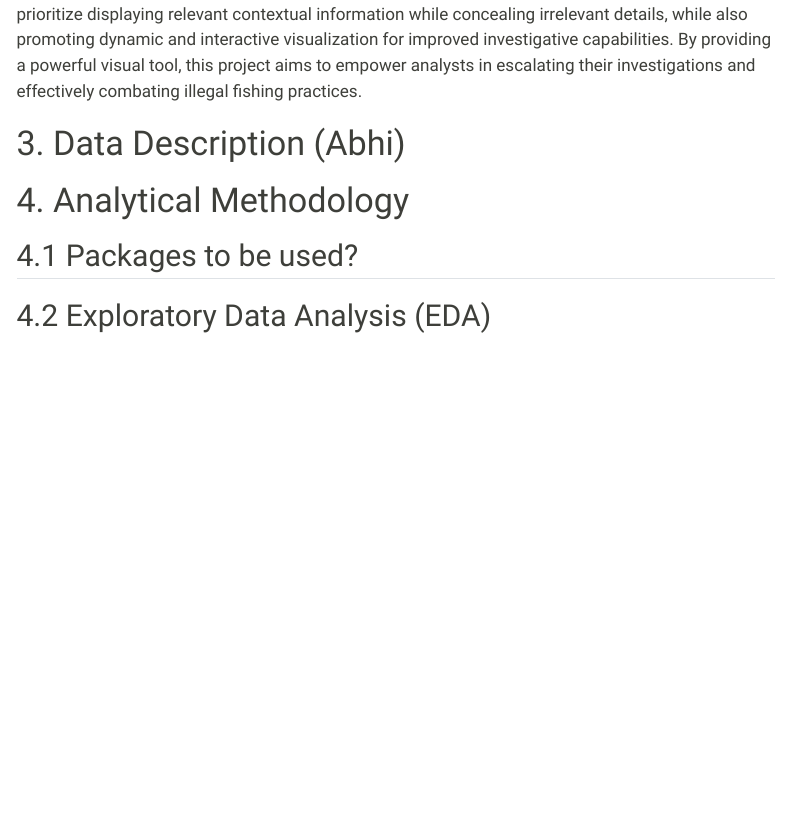
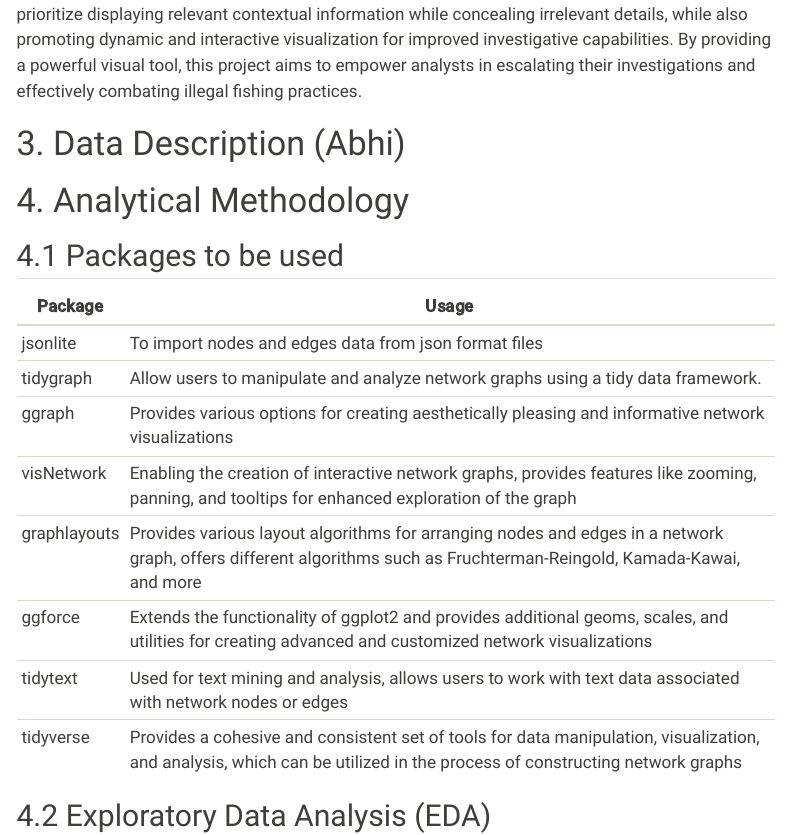
Before and after one commit to RTananana/ISSS608-VAAGroup5, a Quarto document (proposal.qmd): the page in a window 1100 px wide, from 1120 px down. Rendered offline with R 4.5, knitr and Pandoc in place of Quarto, with nearby package versions; menus at the side of the page are left out.

Commit message:
Add on packages table

```diff
--- a/proposal.qmd
+++ b/proposal.qmd
@@ -16,9 +16,21 @@ This project is motivated by the pressing need to address illegal fishing and pr
 
 # 4. Analytical Methodology
 
-## 4.1 Packages to be used?
+## 4.1 Packages to be used
+
+| Package      | Usage                                                                                                                                                                   |
+|--------------|-------------------------------------------------------------------------------------------------------------------------------------------------------------------------|
+| jsonlite     | To import nodes and edges data from json format files                                                                                                                   |
+| tidygraph    | Allow users to manipulate and analyze network graphs using a tidy data framework.                                                                                       |
+| ggraph       | Provides various options for creating aesthetically pleasing and informative network visualizations                                                                     |
+| visNetwork   | Enabling the creation of interactive network graphs, provides features like zooming, panning, and tooltips for enhanced exploration of the graph                        |
+| graphlayouts | Provides various layout algorithms for arranging nodes and edges in a network graph, offers different algorithms such as Fruchterman-Reingold, Kamada-Kawai, and more   |
+| ggforce      | Extends the functionality of ggplot2 and provides additional geoms, scales, and utilities for creating advanced and customized network visualizations                   |
+| tidytext     | Used for text mining and analysis, allows users to work with text data associated with network nodes or edges                                                           |
+| tidyverse    | Provides a cohesive and consistent set of tools for data manipulation, visualization, and analysis, which can be utilized in the process of constructing network graphs |
 
 ## 4.2 Exploratory Data Analysis (EDA)
+
 EDA is a crucial step in understanding the dataset by utilizing data visualization techniques. It serves to identify any issues or anomalies within the data and uncover valuable insights about the relationships between variables and underlying patterns present in the dataset. By employing a combination of univariate, bivariate, and multivariate visualizations, as well as summary statistics, a comprehensive understanding of the dataset can be gained.
 
 EDA also plays a significant role in examining the distribution of existing entities within the dataset. By analyzing the type and country data, it becomes possible to discern and comprehend the distinct patterns exhibited by suspicious entities compared to those categorized as non-suspicious.
```
Also changed, not shown: 2 other files.
